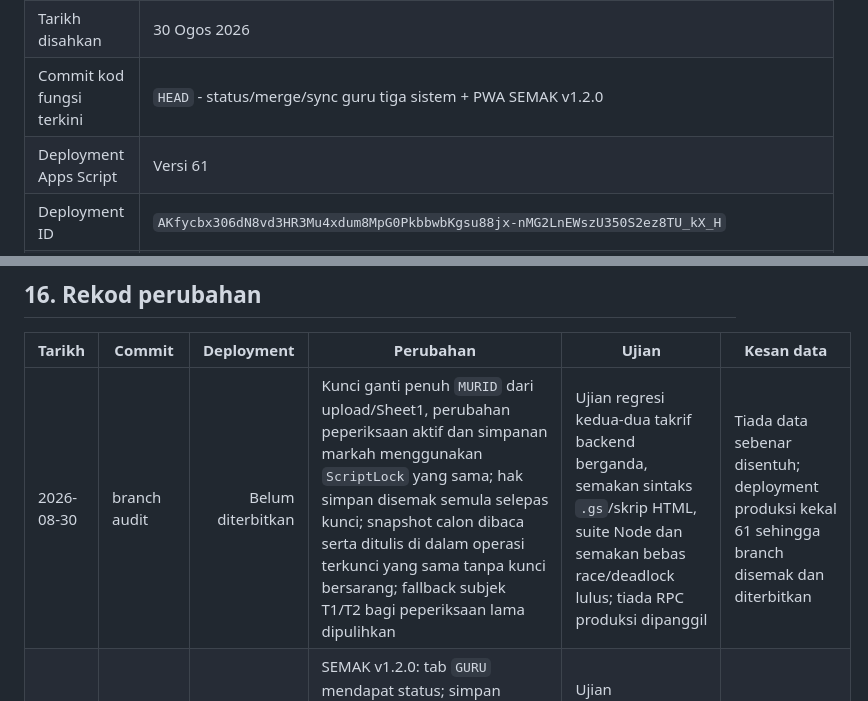
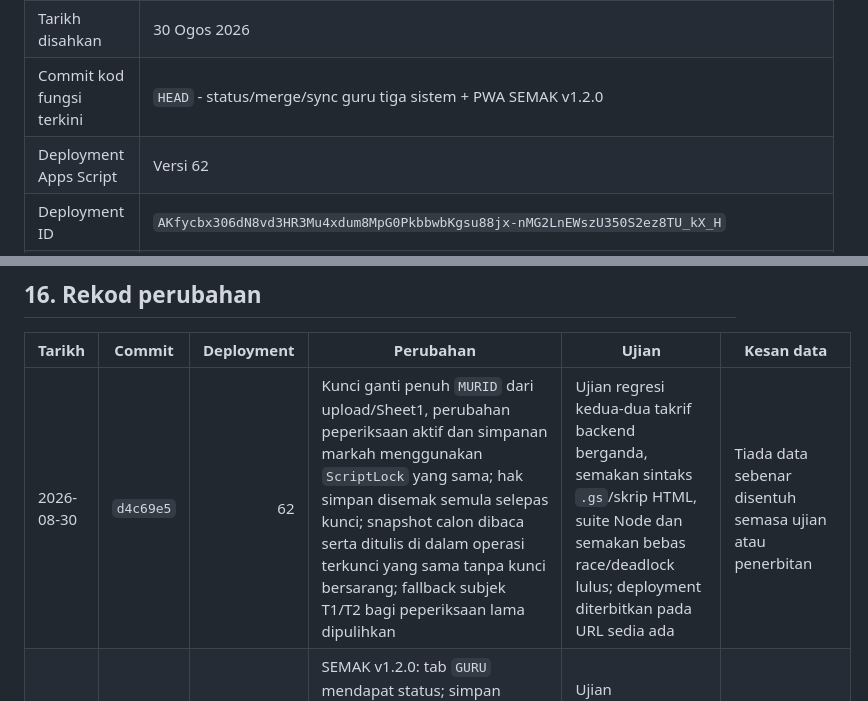
Before and after one commit to sepadan/semak, a Markdown page: docs/SEMAK-Blueprint.md, 2 parts joined by grey strips. Rendered like a GitHub page.

Commit message:
docs: rekod deployment audit produksi

```diff
--- a/docs/SEMAK-Blueprint.md
+++ b/docs/SEMAK-Blueprint.md
@@ -24,7 +24,7 @@
 | Sistem | SEMAK - Sistem Markah SK Paya Redan |
 | Tarikh disahkan | 30 Ogos 2026 |
 | Commit kod fungsi terkini | `HEAD` - status/merge/sync guru tiga sistem + PWA SEMAK v1.2.0 |
-| Deployment Apps Script | Versi 61 |
+| Deployment Apps Script | Versi 62 |
 | Deployment ID | `AKfycbx306dN8vd3HR3Mu4xdum8MpG0PkbbwbKgsu88jx-nMG2LnEWszU350S2ez8TU_kX_H` |
 | URL pengguna | <https://sepadan.github.io/semak/> |
 | URL API | <https://script.google.com/macros/s/AKfycbx306dN8vd3HR3Mu4xdum8MpG0PkbbwbKgsu88jx-nMG2LnEWszU350S2ez8TU_kX_H/exec> |
@@ -623,7 +623,7 @@ YYYY-MM-DD | commit | deployment | perubahan | ujian | kesan data
 
 | Tarikh | Commit | Deployment | Perubahan | Ujian | Kesan data |
 |---|---|---:|---|---|---|
-| 2026-08-30 | branch audit | Belum diterbitkan | Kunci ganti penuh `MURID` dari upload/Sheet1, perubahan peperiksaan aktif dan simpanan markah menggunakan `ScriptLock` yang sama; hak simpan disemak semula selepas kunci; snapshot calon dibaca serta ditulis di dalam operasi terkunci yang sama tanpa kunci bersarang; fallback subjek T1/T2 bagi peperiksaan lama dipulihkan | Ujian regresi kedua-dua takrif backend berganda, semakan sintaks `.gs`/skrip HTML, suite Node dan semakan bebas race/deadlock lulus; tiada RPC produksi dipanggil | Tiada data sebenar disentuh; deployment produksi kekal 61 sehingga branch disemak dan diterbitkan |
+| 2026-08-30 | `d4c69e5` | 62 | Kunci ganti penuh `MURID` dari upload/Sheet1, perubahan peperiksaan aktif dan simpanan markah menggunakan `ScriptLock` yang sama; hak simpan disemak semula selepas kunci; snapshot calon dibaca serta ditulis di dalam operasi terkunci yang sama tanpa kunci bersarang; fallback subjek T1/T2 bagi peperiksaan lama dipulihkan | Ujian regresi kedua-dua takrif backend berganda, semakan sintaks `.gs`/skrip HTML, suite Node dan semakan bebas race/deadlock lulus; deployment diterbitkan pada URL sedia ada | Tiada data sebenar disentuh semasa ujian atau penerbitan |
 | 2026-08-29 | `HEAD` | 61 | SEMAK v1.2.0: tab `GURU` mendapat status; simpan senarai tempatan menjadi sync aktif penuh, import menyokong merge/sync, guru yang tiada dinyahaktifkan tanpa membuang kata laluan/tugasan/markah/sejarah, dan relay membawa mod ke HADIR. UI CSV memaparkan pratonton serta pengesahan sebelum sync penuh | Ujian import/status, kedua-dua takrif backend berganda, sintaks dan versi cache/iframe lulus; deployment diterbitkan pada URL sama | Tiada guru produksi ditambah atau dinyahaktif semasa ujian teknikal |
 | 2026-08-28 | `HEAD` | 60 | SEMAK v1.1.0: upload/simpan murid dan guru tempatan menghantar data asas ke relay HADIR; import daripada HADIR berpenanda asal tidak berpusing. Kata laluan, markah, tugasan, calon dan syarat SEMAK kekal tempatan. Cache/iframe PWA dinaikkan serentak | Kedua-dua takrif backend berganda diuji, rahsia hanya Script Properties, relay dan sintaks lulus | Tiada data sebenar dalam repo/log; sync sebenar berlaku hanya apabila admin menggunakan import |
 | 2026-08-28 | `HEAD` | 59 | Tambah `apiImportGuru` untuk penyelarasan guru merge-only daripada HADIR; kekalkan guru/kata laluan tempatan, kunci tulisan, append pukal, senarai putih RPC dan pembatalan cache | Sintaks `AppBackend.gs` dan ujian regresi import lulus; fail hidup disahkan sepadan; endpoint produksi menerima kaedah dan menolak kata laluan palsu sebelum tulisan | Tiada data guru sebenar diubah semasa ujian |
```
